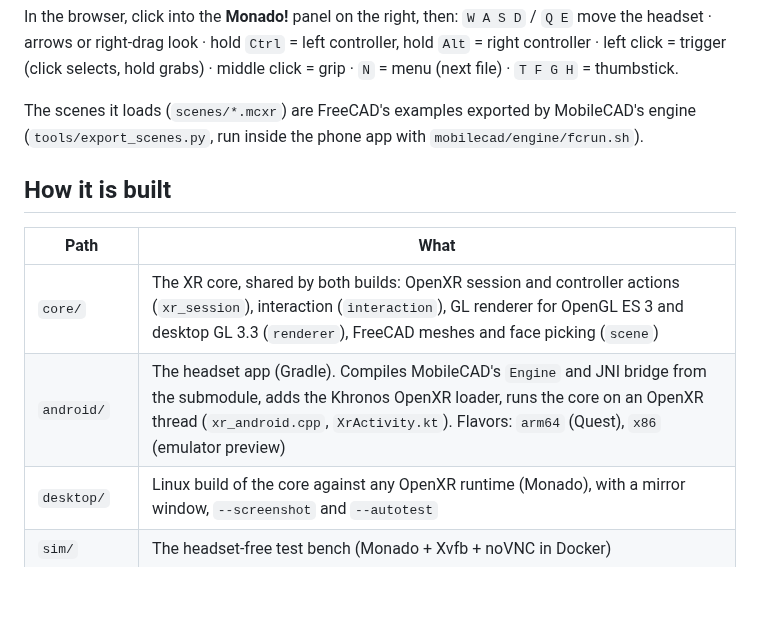
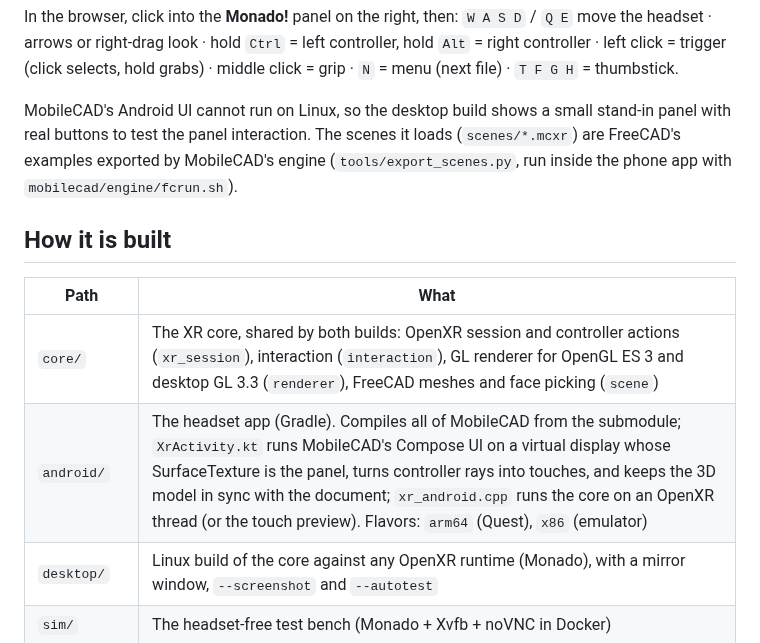
Before and after one commit to LucasCoraca/mobilecad-xr, a Markdown page: README.md, the part around one of its changes. GitHub-like rendering; blank space fills up the shorter version.

```diff
--- a/README.md
+++ b/README.md
@@ -40,7 +58,8 @@ In the browser, click into the **Monado!** panel on the right, then:
 controller · left click = trigger (click selects, hold grabs) · middle click = grip · `N` = menu (next file) ·
 `T F G H` = thumbstick.
 
-The scenes it loads (`scenes/*.mcxr`) are FreeCAD's examples exported by MobileCAD's engine
+MobileCAD's Android UI cannot run on Linux, so the desktop build shows a small stand-in panel with real buttons to test
+the panel interaction. The scenes it loads (`scenes/*.mcxr`) are FreeCAD's examples exported by MobileCAD's engine
 (`tools/export_scenes.py`, run inside the phone app with `mobilecad/engine/fcrun.sh`).
 
 ## How it is built
@@ -48,7 +67,7 @@ The scenes it loads (`scenes/*.mcxr`) are FreeCAD's examples exported by MobileC
 | Path | What |
 |---|---|
 | `core/` | The XR core, shared by both builds: OpenXR session and controller actions (`xr_session`), interaction (`interaction`), GL renderer for OpenGL ES 3 and desktop GL 3.3 (`renderer`), FreeCAD meshes and face picking (`scene`) |
-| `android/` | The headset app (Gradle). Compiles MobileCAD's `Engine` and JNI bridge from the submodule, adds the Khronos OpenXR loader, runs the core on an OpenXR thread (`xr_android.cpp`, `XrActivity.kt`). Flavors: `arm64` (Quest), `x86` (emulator preview) |
+| `android/` | The headset app (Gradle). Compiles all of MobileCAD from the submodule; `XrActivity.kt` runs MobileCAD's Compose UI on a virtual display whose SurfaceTexture is the panel, turns controller rays into touches, and keeps the 3D model in sync with the document; `xr_android.cpp` runs the core on an OpenXR thread (or the touch preview). Flavors: `arm64` (Quest), `x86` (emulator) |
 | `desktop/` | Linux build of the core against any OpenXR runtime (Monado), with a mirror window, `--screenshot` and `--autotest` |
 | `sim/` | The headset-free test bench (Monado + Xvfb + noVNC in Docker) |
 | `mobilecad/` | [MobileCAD](https://github.com/LucasCoraca/mobilecad) as a git submodule: the FreeCAD engine, its build scripts and runtime packaging |
```
Also changed, not shown: other parts of README.md (+35 -17 lines), docs/autotest.png, docs/xr-modeling.png (added), 16 other files.
